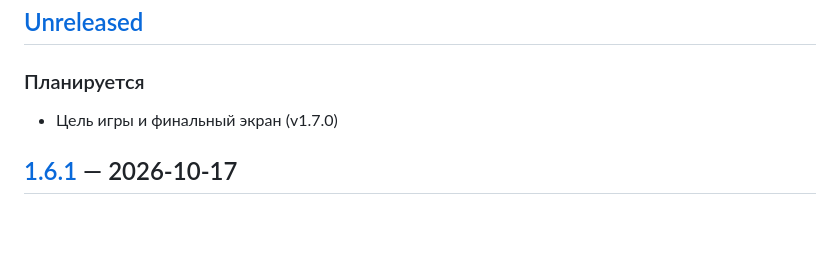
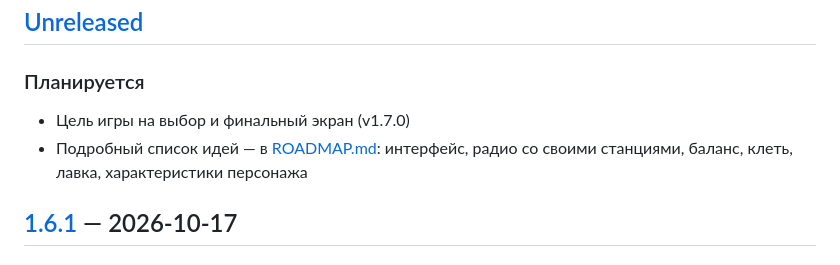
Before and after one commit to Z0rD4n0v1ch/miner-1899, a Markdown page: CHANGELOG.md, the part around the change. Rendered like a GitHub page; blank space fills up the shorter version.

```diff
--- a/CHANGELOG.md
+++ b/CHANGELOG.md
@@ -8,7 +8,8 @@
 ## [Unreleased]
 
 ### Планируется
-- Цель игры и финальный экран (v1.7.0)
+- Цель игры на выбор и финальный экран (v1.7.0)
+- Подробный список идей — в [ROADMAP.md](ROADMAP.md): интерфейс, радио со своими станциями, баланс, клеть, лавка, характеристики персонажа
 
 ## [1.6.1] — 2026-10-17
 
```
Also changed, not shown: README.md (+3 -2 lines), ROADMAP.md (added, +65 -0 lines).
